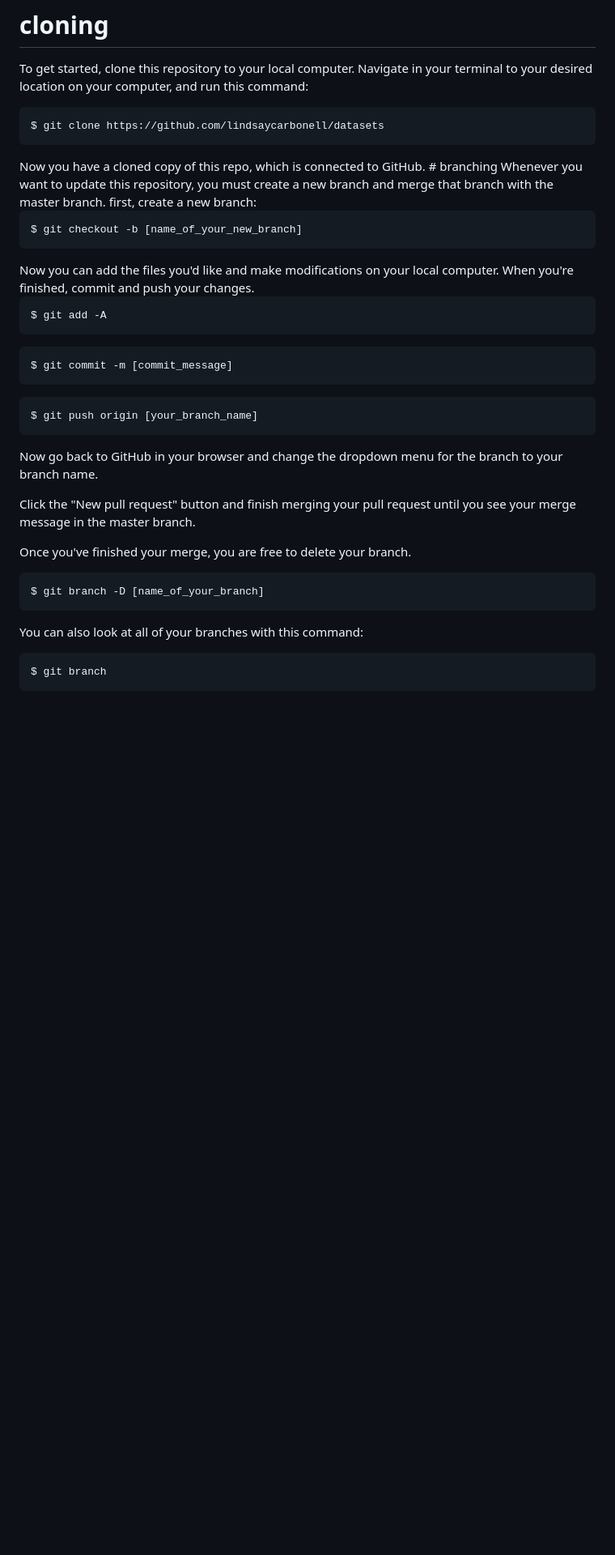
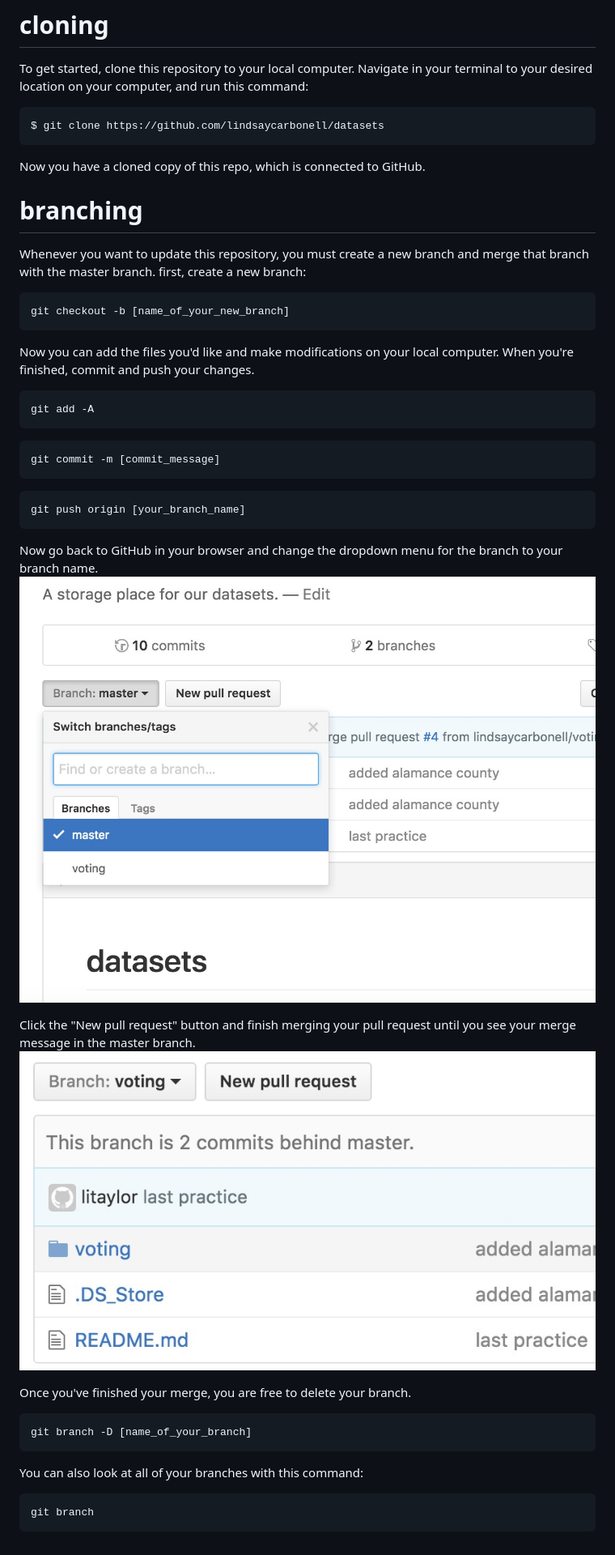
Before and after one commit to carolinadatadesk/datasets, a Markdown page: README.md, the part around the change. Shown: that part at 81% size. Rendered like a GitHub page; pictures changed too: button.jpg (added), dropdown.jpg (added); blank space fills up the shorter version.

Commit message:
updated readme with pics

```diff
--- a/README.md
+++ b/README.md
@@ -2,24 +2,25 @@
 A storage place for our datasets
 # cloning
 To get started, clone this repository to your local computer. Navigate in your terminal to your desired location on your computer, and run this command:
-<p><pre>$ git clone https://github.com/lindsaycarbonell/datasets</pre></p>
+<pre>$ git clone https://github.com/lindsaycarbonell/datasets</pre>
 Now you have a cloned copy of this repo, which is connected to GitHub.
 # branching
 Whenever you want to update this repository, you must create a new branch and merge that branch with the master branch.
 first, create a new branch:
-<pre>$ git checkout -b [name_of_your_new_branch]</pre>
+<pre>git checkout -b [name_of_your_new_branch]</pre>
 Now you can add the files you'd like and make modifications on your local computer. When you're finished, commit and push your changes.
-<pre>$ git add -A</pre>
-<pre>$ git commit -m [commit_message]</pre>
-<pre>$ git push origin [your_branch_name]</pre>
+<pre>git add -A</pre>
+<pre>git commit -m [commit_message]</pre>
+<pre>git push origin [your_branch_name]</pre>
 
 Now go back to GitHub in your browser and change the dropdown menu for the branch to your branch name.
+<img src="dropdown.jpg" />
 
 Click the "New pull request" button and finish merging your pull request until you see your merge message in the master branch.
-
+<img src="button.jpg" />
 
 Once you've finished your merge, you are free to delete your branch.
-<p><pre>$ git branch -D [name_of_your_branch]</pre></p>
+<pre>git branch -D [name_of_your_branch]</pre>
 
 You can also look at all of your branches with this command:
-<p><pre>$ git branch</pre></p>
+<pre>git branch</pre>
```
